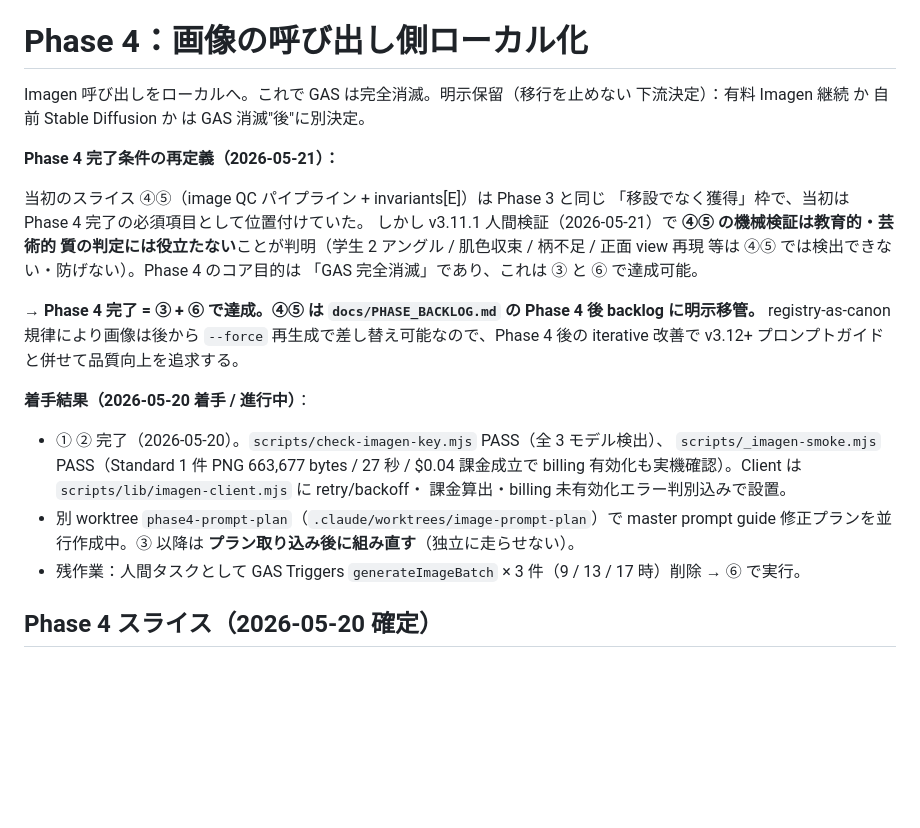
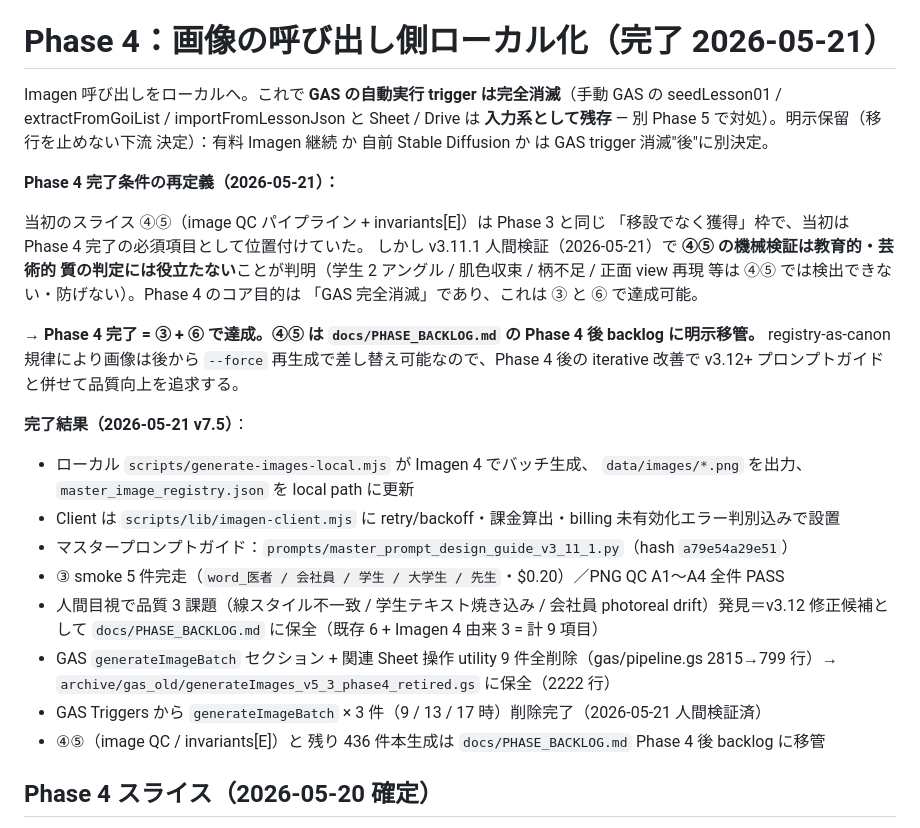
Before and after one commit to popJteacher/japanese-lesson-creator, a Markdown page: docs/MIGRATION_PLAN.md, the part around one of its changes. Rendered like a GitHub page; blank space fills up the shorter version.

```diff
--- a/docs/MIGRATION_PLAN.md
+++ b/docs/MIGRATION_PLAN.md
@@ -60,9 +60,11 @@ active なスライスは `NEXT_ACTIONS.md` に 1 件だけ載せる。
   `generateAudioBatch`（毎日 10:00）を削除し、削除確認を docs 反映。
   完了＝ 生存中の GAS トリガー 0 件・`NEXT_ACTIONS.md` の人間タスク欄が空。
 
-# Phase 4：画像の呼び出し側ローカル化
-Imagen 呼び出しをローカルへ。これで GAS は完全消滅。明示保留（移行を止めない
-下流決定）：有料 Imagen 継続 か 自前 Stable Diffusion か は GAS 消滅"後"に別決定。
+# Phase 4：画像の呼び出し側ローカル化（完了 2026-05-21）
+Imagen 呼び出しをローカルへ。これで **GAS の自動実行 trigger は完全消滅**（手動
+GAS の seedLesson01 / extractFromGoiList / importFromLessonJson と Sheet / Drive
+は **入力系として残存** — 別 Phase 5 で対処）。明示保留（移行を止めない下流
+決定）：有料 Imagen 継続 か 自前 Stable Diffusion か は GAS trigger 消滅"後"に別決定。
 
 **Phase 4 完了条件の再定義（2026-05-21）：**
 
@@ -78,14 +80,16 @@ Phase 4 後 backlog に明示移管。** registry-as-canon 規律により画像
 `--force` 再生成で差し替え可能なので、Phase 4 後の iterative 改善で
 v3.12+ プロンプトガイドと併せて品質向上を追求する。
 
-**着手結果（2026-05-20 着手 / 進行中）**：
-- ① ② 完了（2026-05-20）。`scripts/check-imagen-key.mjs` PASS（全 3 モデル検出）、
-  `scripts/_imagen-smoke.mjs` PASS（Standard 1 件 PNG 663,677 bytes / 27 秒 / $0.04 課金成立で
-  billing 有効化も実機確認）。Client は `scripts/lib/imagen-client.mjs` に retry/backoff・
-  課金算出・billing 未有効化エラー判別込みで設置。
-- 別 worktree `phase4-prompt-plan`（`.claude/worktrees/image-prompt-plan`）で master prompt
-  guide 修正プランを並行作成中。③ 以降は **プラン取り込み後に組み直す**（独立に走らせない）。
-- 残作業：人間タスクとして GAS Triggers `generateImageBatch` × 3 件（9 / 13 / 17 時）削除 → ⑥ で実行。
+**完了結果（2026-05-21 v7.5）**：
+- ローカル `scripts/generate-images-local.mjs` が Imagen 4 でバッチ生成、
+  `data/images/*.png` を出力、`master_image_registry.json` を local path に更新
+- Client は `scripts/lib/imagen-client.mjs` に retry/backoff・課金算出・billing 未有効化エラー判別込みで設置
+- マスタープロンプトガイド：`prompts/master_prompt_design_guide_v3_11_1.py`（hash `a79e54a29e51`）
+- ③ smoke 5 件完走（`word_医者 / 会社員 / 学生 / 大学生 / 先生`・$0.20）／PNG QC A1〜A4 全件 PASS
+- 人間目視で品質 3 課題（線スタイル不一致 / 学生テキスト焼き込み / 会社員 photoreal drift）発見＝v3.12 修正候補として `docs/PHASE_BACKLOG.md` に保全（既存 6 + Imagen 4 由来 3 = 計 9 項目）
+- GAS `generateImageBatch` セクション + 関連 Sheet 操作 utility 9 件全削除（gas/pipeline.gs 2815→799 行）→ `archive/gas_old/generateImages_v5_3_phase4_retired.gs` に保全（2222 行）
+- GAS Triggers から `generateImageBatch` × 3 件（9 / 13 / 17 時）削除完了（2026-05-21 人間検証済）
+- ④⑤（image QC / invariants[E]）と 残り 436 件本生成は `docs/PHASE_BACKLOG.md` Phase 4 後 backlog に移管
 
 ## Phase 4 スライス（2026-05-20 確定）
 
```
Also changed, not shown: other parts of docs/MIGRATION_PLAN.md (+29 -1 lines), NEXT_ACTIONS.md (+35 -80 lines), handoff_archive.md (+2 -0 lines).
